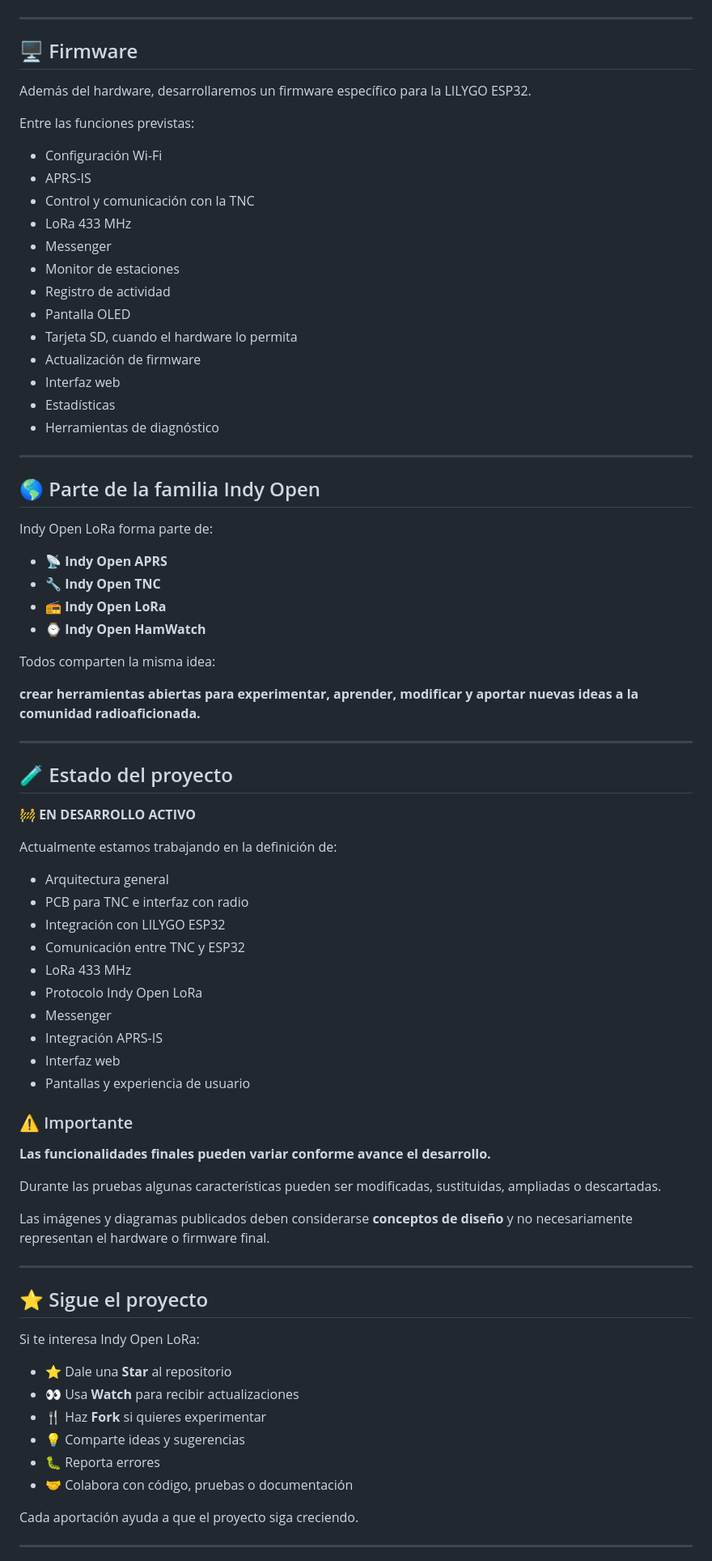
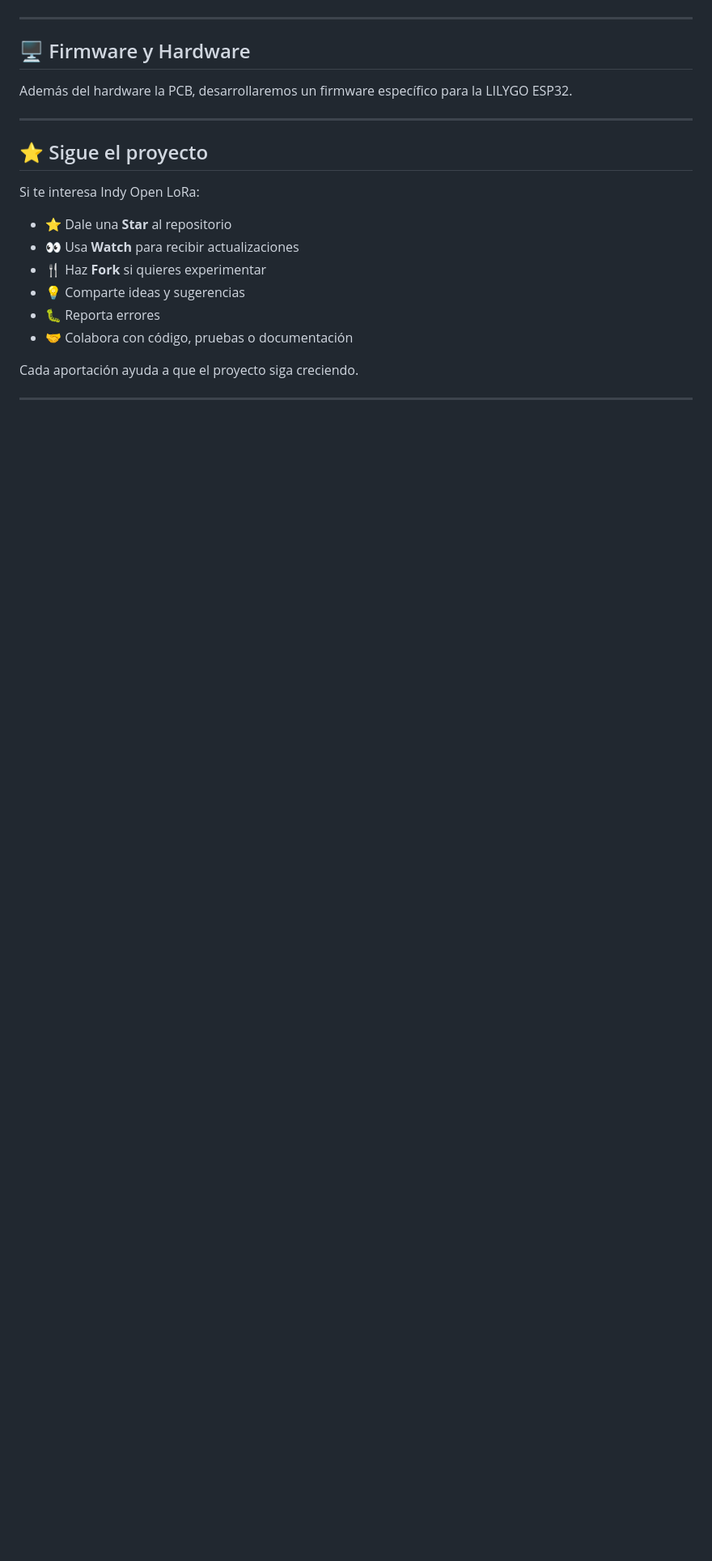
Before and after one commit to XE3JAC/Indy-Open-LoRa-APRS-iGate, a Markdown page: README.md, the part around one of its changes. Shown at 81% size. GitHub-like rendering; blank space fills up the shorter version.

```diff
--- a/README.md
+++ b/README.md
@@ -191,66 +145,8 @@ El protocolo podrá evolucionar para transportar:
 ---
 
-## 🖥️ Firmware
+## 🖥️ Firmware y Hardware
 
-Además del hardware, desarrollaremos un firmware específico para la LILYGO ESP32.
-
-Entre las funciones previstas:
-
-- Configuración Wi-Fi
-- APRS-IS
-- Control y comunicación con la TNC
-- LoRa 433 MHz
-- Messenger
-- Monitor de estaciones
-- Registro de actividad
-- Pantalla OLED
-- Tarjeta SD, cuando el hardware lo permita
-- Actualización de firmware
-- Interfaz web
-- Estadísticas
-- Herramientas de diagnóstico
-
----
-
-## 🌎 Parte de la familia Indy Open
-
-Indy Open LoRa forma parte de:
-
-- 📡 **Indy Open APRS**
-- 🔧 **Indy Open TNC**
-- 📻 **Indy Open LoRa**
-- ⌚ **Indy Open HamWatch**
-
-Todos comparten la misma idea:
-
-**crear herramientas abiertas para experimentar, aprender, modificar y aportar nuevas ideas a la comunidad radioaficionada.**
-
----
-
-## 🧪 Estado del proyecto
-
-🚧 **EN DESARROLLO ACTIVO**
-
-Actualmente estamos trabajando en la definición de:
-
-- Arquitectura general
-- PCB para TNC e interfaz con radio
-- Integración con LILYGO ESP32
-- Comunicación entre TNC y ESP32
-- LoRa 433 MHz
-- Protocolo Indy Open LoRa
-- Messenger
-- Integración APRS-IS
-- Interfaz web
-- Pantallas y experiencia de usuario
-
-### ⚠️ Importante
-
-**Las funcionalidades finales pueden variar conforme avance el desarrollo.**
-
-Durante las pruebas algunas características pueden ser modificadas, sustituidas, ampliadas o descartadas.
-
-Las imágenes y diagramas publicados deben considerarse **conceptos de diseño** y no necesariamente representan el hardware o firmware final.
+Además del hardware la PCB, desarrollaremos un firmware específico para la LILYGO ESP32.
 
 ---
 
```
Also changed, not shown: other parts of README.md (+11 -85 lines).
